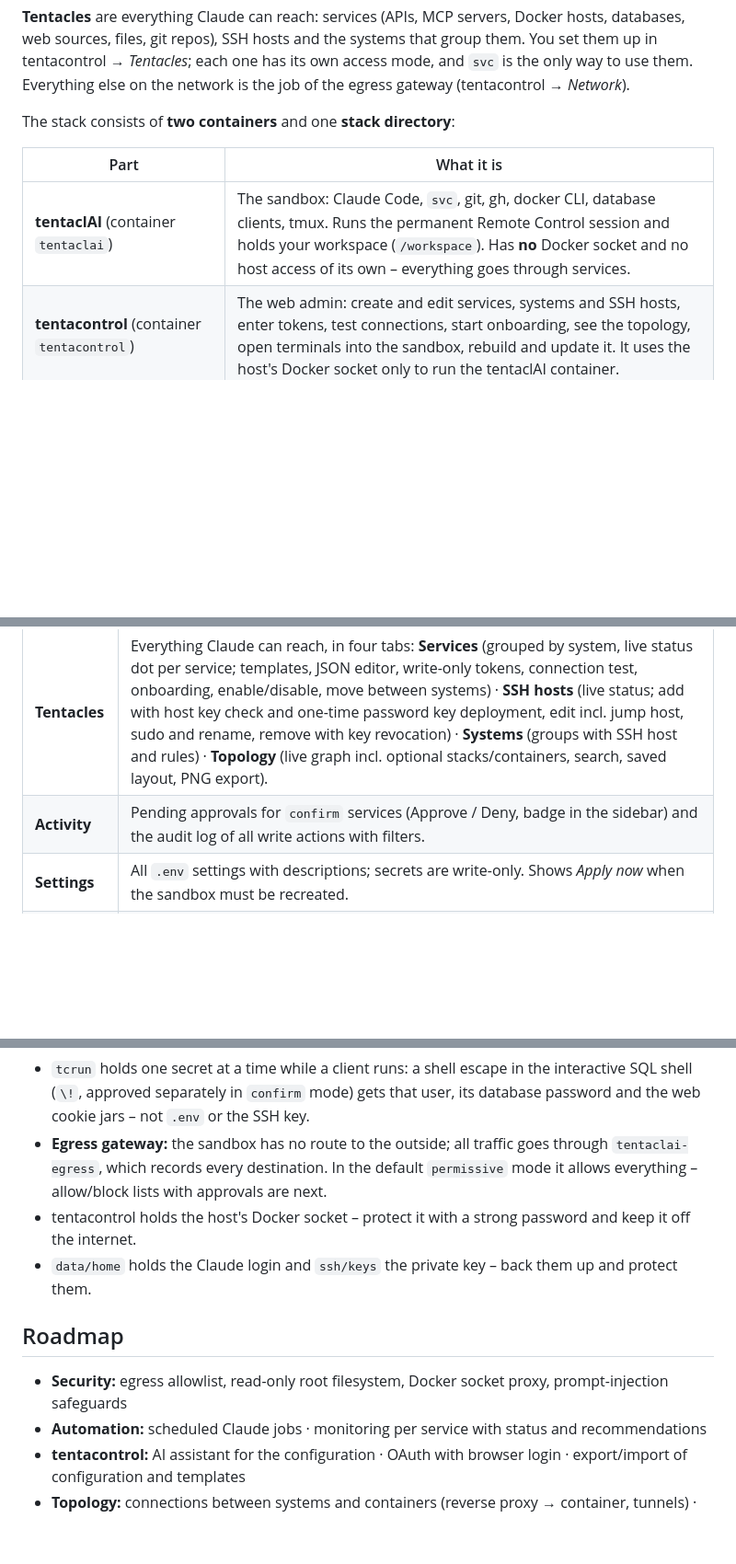
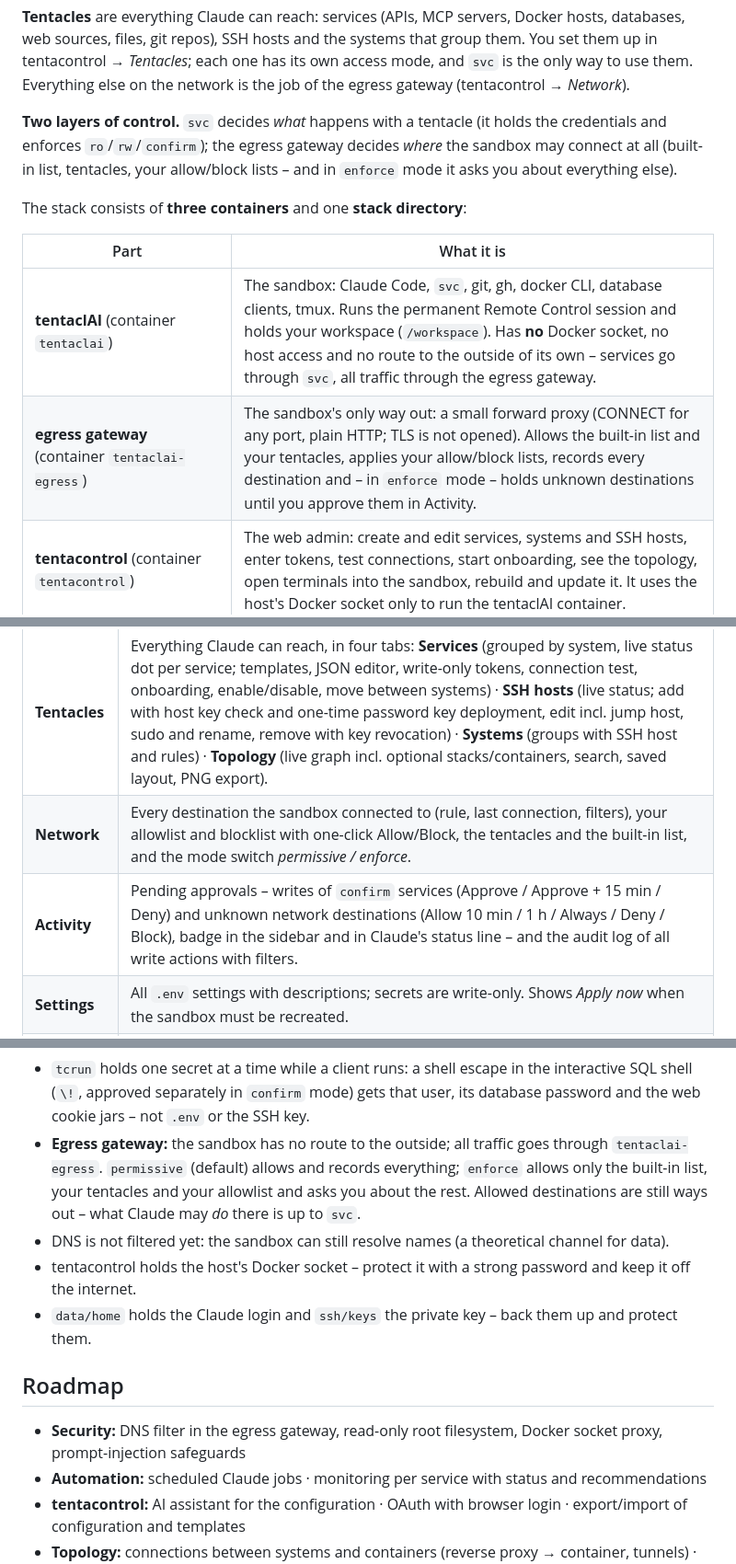
Before and after one commit to bfs2021/tentaclAI, a Markdown page: README.md, 3 parts joined by grey strips. Shown at 92% size. Drawn GitHub-style; blank space fills up the shorter version.

Commit message:
README: architecture with the egress gateway, three containers, Network page, two layers of control
Co-Authored-By: Claude Opus 5.5 <noreply@anthropic.com>

```diff
--- a/README.md
+++ b/README.md
@@ -79,11 +86,16 @@ files, git repos), SSH hosts and the systems that group them. You set them up in
 has its own access mode, and `svc` is the only way to use them. Everything else on the network is the job of the
 egress gateway (tentacontrol → *Network*).
 
-The stack consists of **two containers** and one **stack directory**:
+**Two layers of control.** `svc` decides *what* happens with a tentacle (it holds the credentials and enforces
+`ro`/`rw`/`confirm`); the egress gateway decides *where* the sandbox may connect at all (built-in list, tentacles, your
+allow/block lists – and in `enforce` mode it asks you about everything else).
+
+The stack consists of **three containers** and one **stack directory**:
 
 | Part | What it is |
 |---|---|
-| **tentaclAI** (container `tentaclai`) | The sandbox: Claude Code, `svc`, git, gh, docker CLI, database clients, tmux. Runs the permanent Remote Control session and holds your workspace (`/workspace`). Has **no** Docker socket and no host access of its own – everything goes through services. |
+| **tentaclAI** (container `tentaclai`) | The sandbox: Claude Code, `svc`, git, gh, docker CLI, database clients, tmux. Runs the permanent Remote Control session and holds your workspace (`/workspace`). Has **no** Docker socket, no host access and no route to the outside of its own – services go through `svc`, all traffic through the egress gateway. |
+| **egress gateway** (container `tentaclai-egress`) | The sandbox's only way out: a small forward proxy (CONNECT for any port, plain HTTP; TLS is not opened). Allows the built-in list and your tentacles, applies your allow/block lists, records every destination and – in `enforce` mode – holds unknown destinations until you approve them in Activity. |
 | **tentacontrol** (container `tentacontrol`) | The web admin: create and edit services, systems and SSH hosts, enter tokens, test connections, start onboarding, see the topology, open terminals into the sandbox, rebuild and update it. It uses the host's Docker socket only to run the tentaclAI container. |
 | **`svc`** (inside tentaclAI) | The gateway Claude uses for every service: `svc <name> GET /path`, `svc docker`, `svc compose`, `svc db`, `svc web`, `svc files`, `svc git`. It runs as root (via sudo), injects credentials from `.env` at call time and enforces `ro`/`rw`/`confirm`; Claude itself runs as user `claude` and can't read `.env` or the SSH key. |
 | **Services** (`services/<name>.json`) | One file per thing Claude may reach. A service can combine parts: `api`, `mcp`, `git`, `docker`, `db`, `web`, `files`. Secrets are `${VAR}` placeholders, the values live in `.env`. |
@@ -183,7 +195,8 @@ Claude commands: **`/onboard <service>`** and **`/inventory`** (see above).
 | **Overview** | Status of the sandbox (resources, Claude version, login), Remote Control with QR code and on/off switch, Docker and SSH hosts with live status, system inventory. |
 | **Terminal** | xterm.js terminals into the sandbox (Claude, Remote Control, shell, login). Reconnects automatically. |
 | **Tentacles** | Everything Claude can reach, in four tabs: **Services** (grouped by system, live status dot per service; templates, JSON editor, write-only tokens, connection test, onboarding, enable/disable, move between systems) · **SSH hosts** (live status; add with host key check and one-time password key deployment, edit incl. jump host, sudo and rename, remove with key revocation) · **Systems** (groups with SSH host and rules) · **Topology** (live graph incl. optional stacks/containers, search, saved layout, PNG export). |
-| **Activity** | Pending approvals for `confirm` services (Approve / Deny, badge in the sidebar) and the audit log of all write actions with filters. |
+| **Network** | Every destination the sandbox connected to (rule, last connection, filters), your allowlist and blocklist with one-click Allow/Block, the tentacles and the built-in list, and the mode switch *permissive / enforce*. |
+| **Activity** | Pending approvals – writes of `confirm` services (Approve / Approve + 15 min / Deny) and unknown network destinations (Allow 10 min / 1 h / Always / Deny / Block), badge in the sidebar and in Claude's status line – and the audit log of all write actions with filters. |
 | **Settings** | All `.env` settings with descriptions; secrets are write-only. Shows *Apply now* when the sandbox must be recreated. |
 | **Updates** | Installed tentaclAI version, new releases with their upgrade steps (checked every 6 h, also shown in the sidebar; `UPDATE_CHECK=false` turns it off), Claude Code and image updates. |
 | **Logs / Help** | Container log; full documentation of every feature. |
@@ -304,14 +317,16 @@ What it does **not** (yet) do – keep it in mind:
   `socket` mode is root on the tentaclAI host, and with it everything in the stack directory – prefer `ssh` mode.
 - `tcrun` holds one secret at a time while a client runs: a shell escape in the interactive SQL shell (`\!`, approved
   separately in `confirm` mode) gets that user, its database password and the web cookie jars – not `.env` or the SSH key.
-- **Egress gateway:** the sandbox has no route to the outside; all traffic goes through `tentaclai-egress`, which records
-  every destination. In the default `permissive` mode it allows everything – allow/block lists with approvals are next.
+- **Egress gateway:** the sandbox has no route to the outside; all traffic goes through `tentaclai-egress`. `permissive`
+  (default) allows and records everything; `enforce` allows only the built-in list, your tentacles and your allowlist and
+  asks you about the rest. Allowed destinations are still ways out – what Claude may *do* there is up to `svc`.
+- DNS is not filtered yet: the sandbox can still resolve names (a theoretical channel for data).
 - tentacontrol holds the host's Docker socket – protect it with a strong password and keep it off the internet.
 - `data/home` holds the Claude login and `ssh/keys` the private key – back them up and protect them.
 
 ## Roadmap
 
-- **Security:** egress allowlist, read-only root filesystem, Docker socket proxy, prompt-injection safeguards
+- **Security:** DNS filter in the egress gateway, read-only root filesystem, Docker socket proxy, prompt-injection safeguards
 - **Automation:** scheduled Claude jobs · monitoring per service with status and recommendations
 - **tentacontrol:** AI assistant for the configuration · OAuth with browser login · export/import of configuration and templates
 - **Topology:** connections between systems and containers (reverse proxy → container, tunnels) · monitoring status
```
Also changed, not shown: other parts of README.md (+14 -7 lines).
